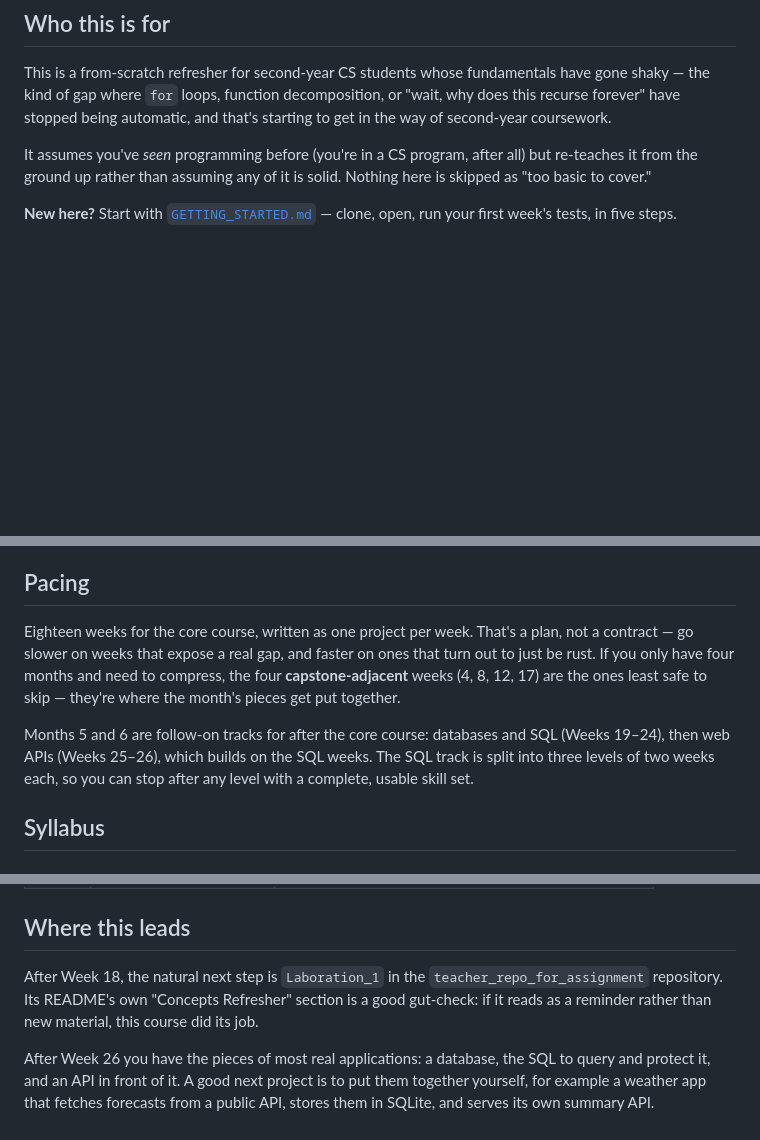
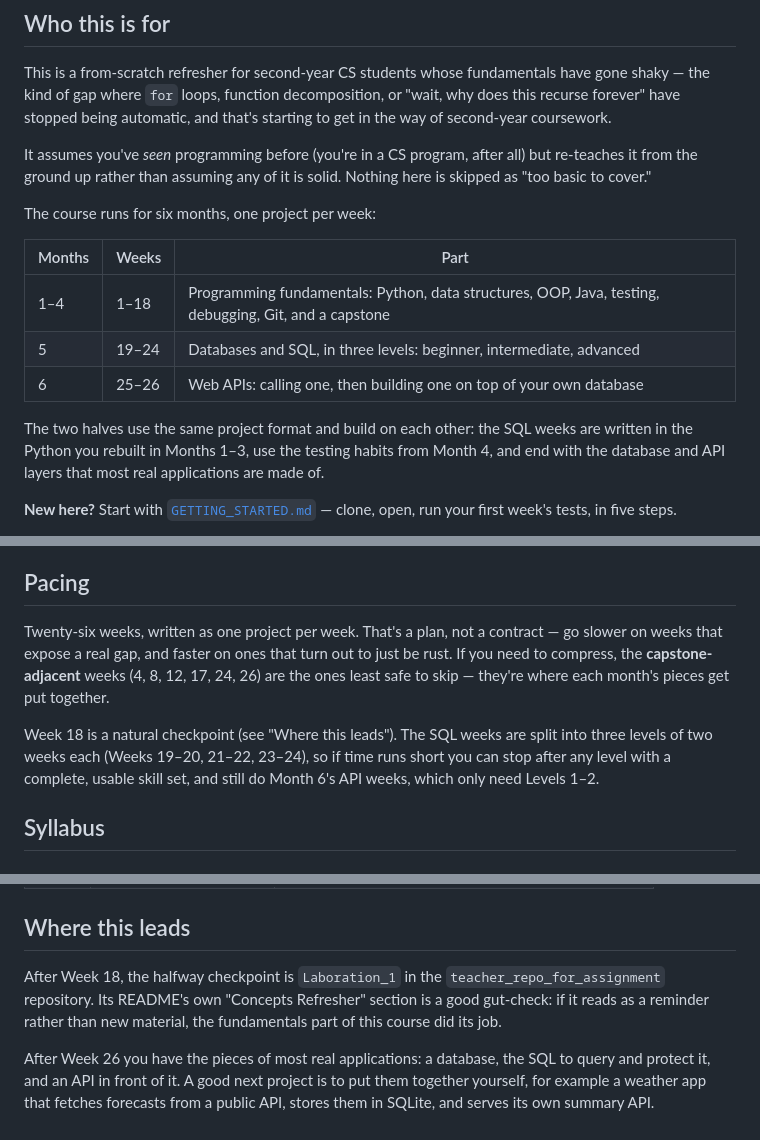
Before and after one commit to bennicolaisen/basics, a Markdown page: README.md, 3 parts joined by grey strips. GitHub-like rendering; blank space fills up the shorter version.

Commit message:
Present the course as one 26-week program
Weeks 19-26 were described as follow-on tracks after an 18-week core
course. Describe the whole thing as a single six-month course instead:
an overview of its two parts in "Who this is for", pacing for 26 weeks
with Weeks 24 and 26 added to the capstone-adjacent list, and Week 18
as the halfway checkpoint where Laboration_1 fits.

Co-Authored-By: Claude Opus 5.5 <noreply@anthropic.com>
Claude-Session: https://claude.ai/code/session_01R5Tuhzwn9Romt8h5eRUt6i

```diff
--- a/README.md
+++ b/README.md
@@ -10,6 +10,19 @@ automatic, and that's starting to get in the way of second-year coursework.
 It assumes you've *seen* programming before (you're in a CS program, after
 all) but re-teaches it from the ground up rather than assuming any of it is
 solid. Nothing here is skipped as "too basic to cover."
+
+The course runs for six months, one project per week:
+
+| Months | Weeks | Part |
+|---|---|---|
+| 1–4 | 1–18 | Programming fundamentals: Python, data structures, OOP, Java, testing, debugging, Git, and a capstone |
+| 5 | 19–24 | Databases and SQL, in three levels: beginner, intermediate, advanced |
+| 6 | 25–26 | Web APIs: calling one, then building one on top of your own database |
+
+The two halves use the same project format and build on each other: the
+SQL weeks are written in the Python you rebuilt in Months 1–3, use the
+testing habits from Month 4, and end with the database and API layers
+that most real applications are made of.
 
 **New here?** Start with [`GETTING_STARTED.md`](GETTING_STARTED.md) — clone,
 open, run your first week's tests, in five steps.
@@ -66,17 +79,17 @@ repo.
 
 ## Pacing
 
-Eighteen weeks for the core course, written as one project per week.
-That's a plan, not a contract — go slower on weeks that expose a real
-gap, and faster on ones that turn out to just be rust. If you only have
-four months and need to compress, the four **capstone-adjacent** weeks
-(4, 8, 12, 17) are the ones least safe to skip — they're where the
-month's pieces get put together.
+Twenty-six weeks, written as one project per week. That's a plan, not a
+contract — go slower on weeks that expose a real gap, and faster on ones
+that turn out to just be rust. If you need to compress, the
+**capstone-adjacent** weeks (4, 8, 12, 17, 24, 26) are the ones least safe
+to skip — they're where each month's pieces get put together.
 
-Months 5 and 6 are follow-on tracks for after the core course: databases
-and SQL (Weeks 19–24), then web APIs (Weeks 25–26), which builds on the
-SQL weeks. The SQL track is split into three levels of two weeks each, so
-you can stop after any level with a complete, usable skill set.
+Week 18 is a natural checkpoint (see "Where this leads"). The SQL weeks
+are split into three levels of two weeks each (Weeks 19–20, 21–22,
+23–24), so if time runs short you can stop after any level with a
+complete, usable skill set, and still do Month 6's API weeks, which only
+need Levels 1–2.
 
 ## Syllabus
 
@@ -157,10 +170,10 @@ log behind it.*
 
 ## Where this leads
 
-After Week 18, the natural next step is `Laboration_1` in the
+After Week 18, the halfway checkpoint is `Laboration_1` in the
 `teacher_repo_for_assignment` repository. Its README's own "Concepts
 Refresher" section is a good gut-check: if it reads as a reminder rather
-than new material, this course did its job.
+than new material, the fundamentals part of this course did its job.
 
 After Week 26 you have the pieces of most real applications: a database,
 the SQL to query and protect it, and an API in front of it. A good next
```
